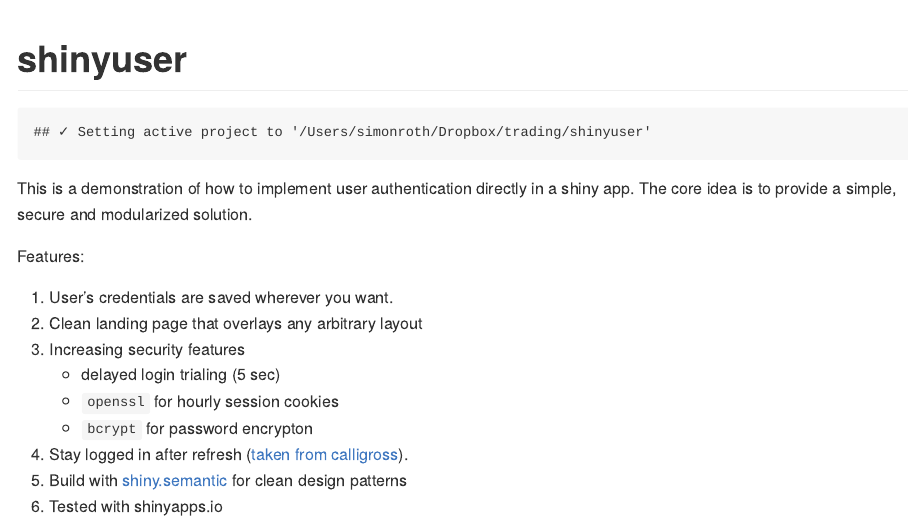
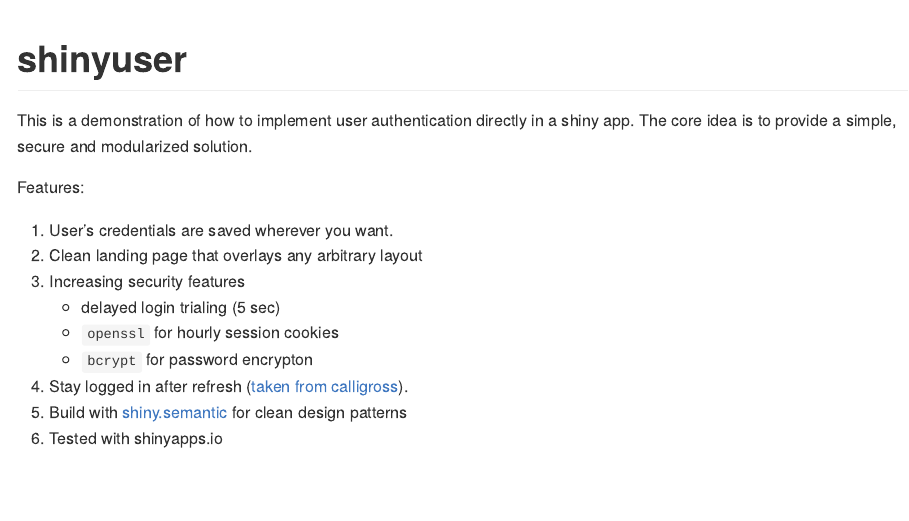
Before and after one commit to systats/shinyuser, an R Markdown document (Readme.Rmd): the page in a window 1100 px wide, from its top. The pictures show the output file README.md that the author committed with the source, drawn offline in the style of GitHub; badge pictures from the web are left out.

Commit message:
correct chunk state

````diff
--- a/Readme.Rmd
+++ b/Readme.Rmd
@@ -4,7 +4,7 @@
 ---
 
 
-```{r, echo = FALSE, results='asis', eval = T, eval = T}
+```{r, echo = FALSE, results='asis', eval = T, eval = T, message=F, warning=F}
 library(badger)
 git_repo <- "systats/shinyuser"
 cat(
````
Also changed, not shown: README.md.
